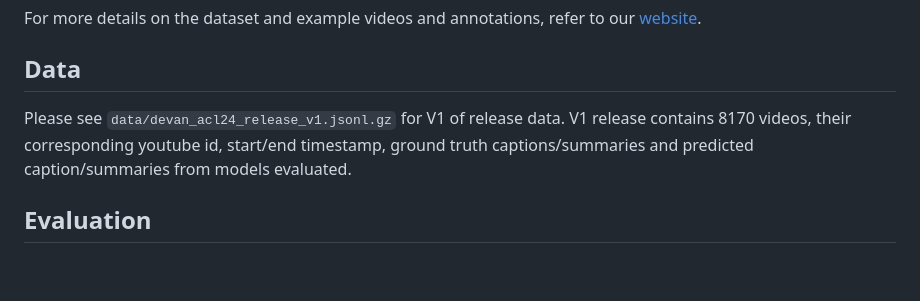
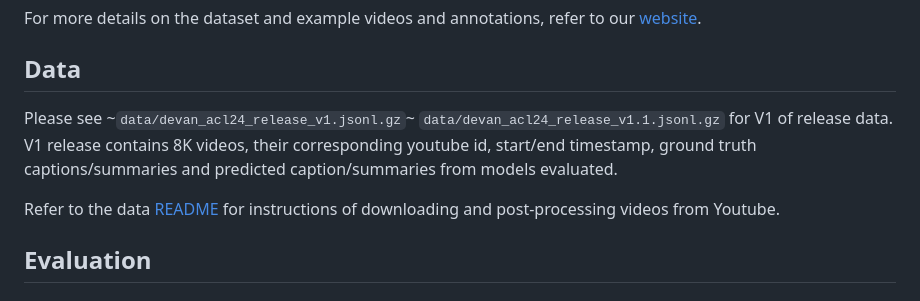
Before and after one commit to TK-21st/DeVAn, a Markdown page: README.md, the part around the change. Drawn GitHub-style; blank space fills up the shorter version.

```diff
--- a/README.md
+++ b/README.md
@@ -4,8 +4,10 @@ This repository contains code and data related to submission to ACL ARR 2024 - _
 For more details on the dataset and example videos and annotations, refer to our [website](https://tk-21st.github.io/DeVAn/).
 
 ## Data
-Please see `data/devan_acl24_release_v1.jsonl.gz` for V1 of release data.
-V1 release contains 8170 videos, their corresponding youtube id, start/end timestamp, ground truth captions/summaries and predicted caption/summaries from models evaluated.
+Please see ~`data/devan_acl24_release_v1.jsonl.gz`~ `data/devan_acl24_release_v1.1.jsonl.gz` for V1 of release data.
+V1 release contains 8K videos, their corresponding youtube id, start/end timestamp, ground truth captions/summaries and predicted caption/summaries from models evaluated.
+
+Refer to the data [README](https://github.com/TK-21st/DeVAn/blob/main/data/README.md) for instructions of downloading and post-processing videos from Youtube.
 
 ## Evaluation
 
```
